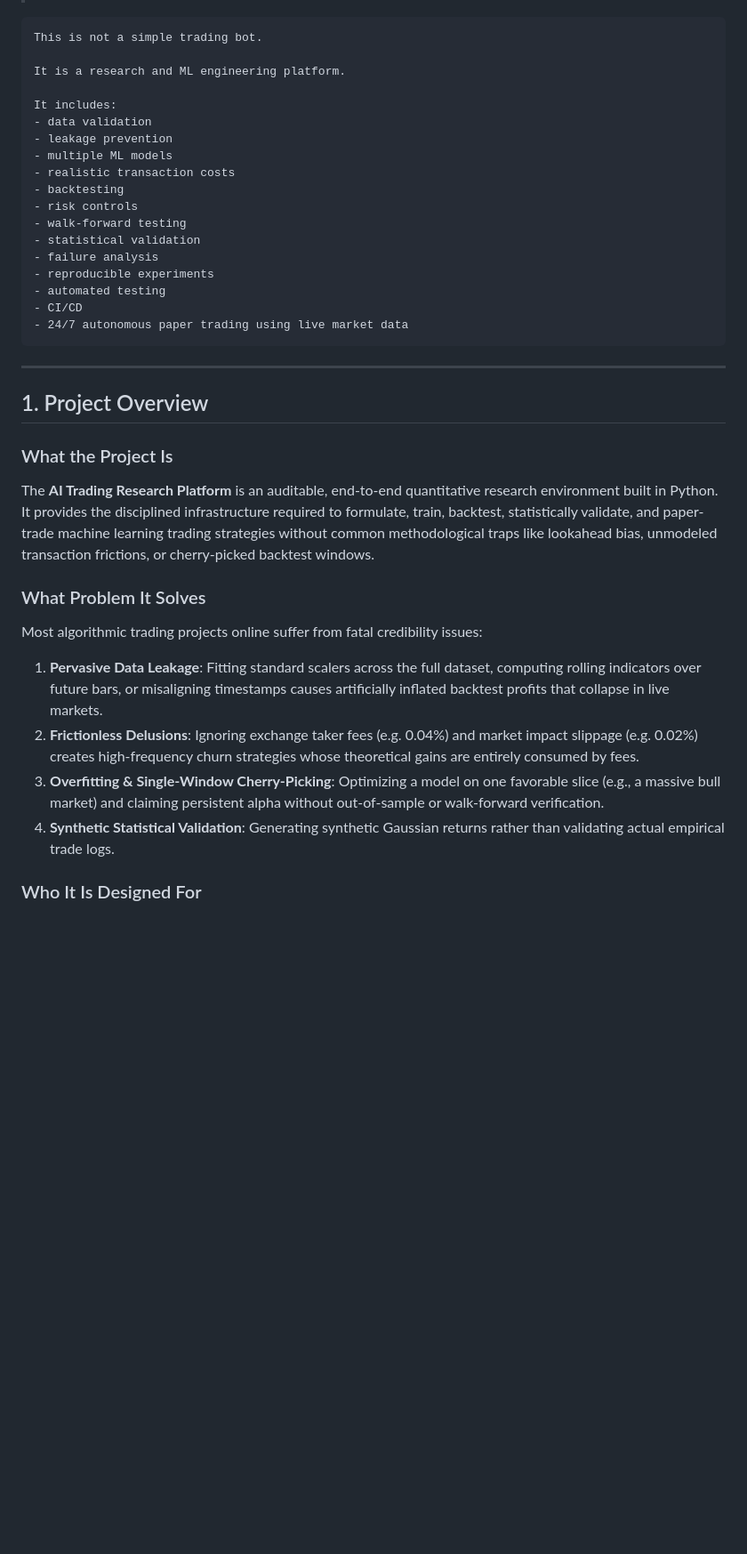
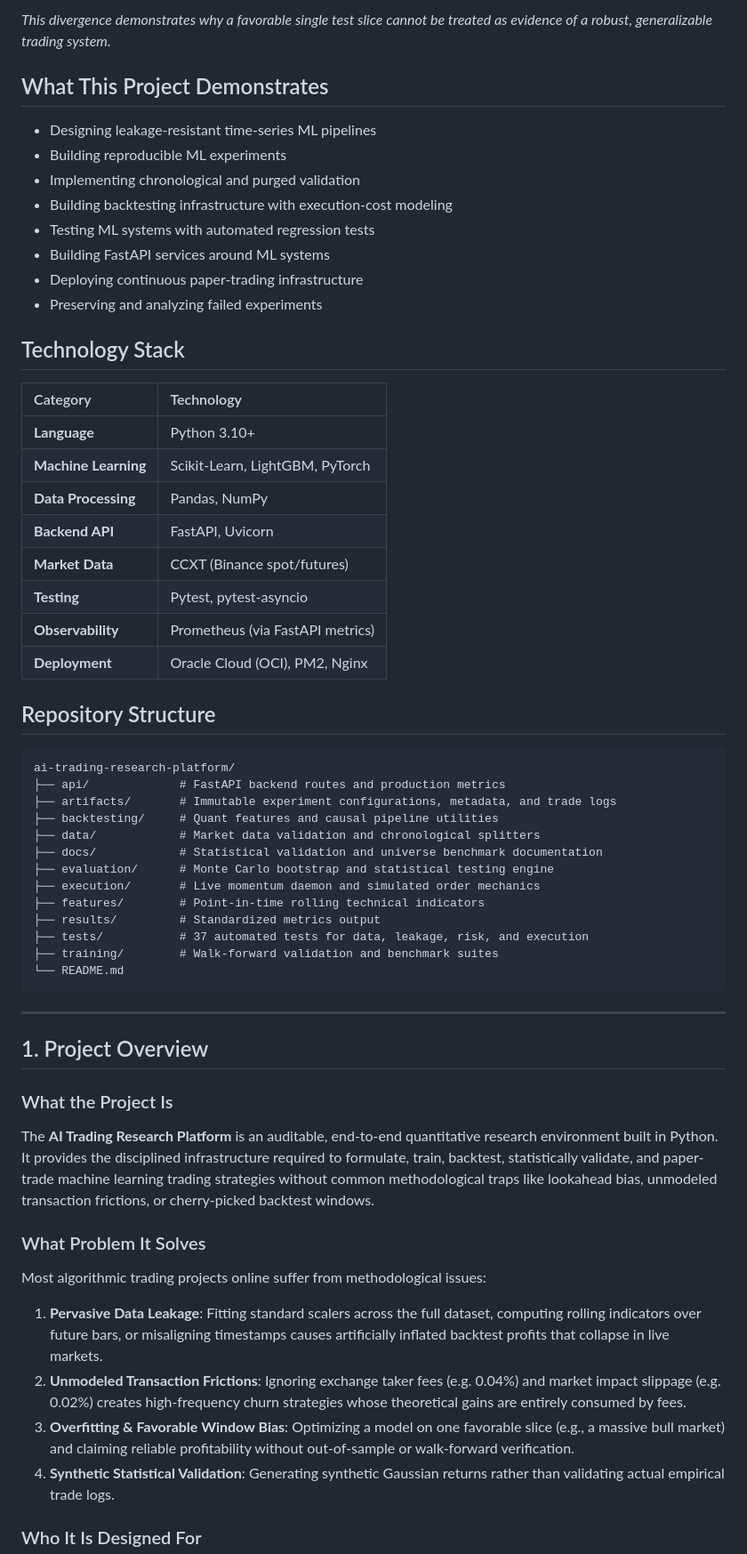
Before and after one commit to ajay1951/ai-trading-research-platform, a Markdown page: README.md, the part around one of its changes. Shown at 89% size. Rendered like a GitHub page; blank space fills up the shorter version.

Commit message:
docs: improve README for technical clarity and transparency

````diff
--- a/README.md
+++ b/README.md
@@ -14,22 +48,45 @@
+*This divergence demonstrates why a favorable single test slice cannot be treated as evidence of a robust, generalizable trading system.*
+
+## What This Project Demonstrates
+
+* Designing leakage-resistant time-series ML pipelines
+* Building reproducible ML experiments
+* Implementing chronological and purged validation
+* Building backtesting infrastructure with execution-cost modeling
+* Testing ML systems with automated regression tests
+* Building FastAPI services around ML systems
+* Deploying continuous paper-trading infrastructure
+* Preserving and analyzing failed experiments
+
+## Technology Stack
+
+| Category | Technology |
+| :--- | :--- |
+| **Language** | Python 3.10+ |
+| **Machine Learning** | Scikit-Learn, LightGBM, PyTorch |
+| **Data Processing** | Pandas, NumPy |
+| **Backend API** | FastAPI, Uvicorn |
+| **Market Data** | CCXT (Binance spot/futures) |
+| **Testing** | Pytest, pytest-asyncio |
+| **Observability** | Prometheus (via FastAPI metrics) |
+| **Deployment** | Oracle Cloud (OCI), PM2, Nginx |
+
+## Repository Structure
+
 ```text
-This is not a simple trading bot.
-
-It is a research and ML engineering platform.
-
-It includes:
-- data validation
-- leakage prevention
-- multiple ML models
-- realistic transaction costs
-- backtesting
-- risk controls
-- walk-forward testing
-- statistical validation
-- failure analysis
-- reproducible experiments
-- automated testing
-- CI/CD
-- 24/7 autonomous paper trading using live market data
+ai-trading-research-platform/
+├── api/             # FastAPI backend routes and production metrics
+├── artifacts/       # Immutable experiment configurations, metadata, and trade logs
+├── backtesting/     # Quant features and causal pipeline utilities
+├── data/            # Market data validation and chronological splitters
+├── docs/            # Statistical validation and universe benchmark documentation
+├── evaluation/      # Monte Carlo bootstrap and statistical testing engine
+├── execution/       # Live momentum daemon and simulated order mechanics
+├── features/        # Point-in-time rolling technical indicators
+├── results/         # Standardized metrics output
+├── tests/           # 37 automated tests for data, leakage, risk, and execution
+├── training/        # Walk-forward validation and benchmark suites
+└── README.md
 ```
 
 ---
@@ -40,10 +97,10 @@ It includes:
 The **AI Trading Research Platform** is an auditable, end-to-end quantitative research environment built in Python. It provides the disciplined infrastructure required to formulate, train, backtest, statistically validate, and paper-trade machine learning trading strategies without common methodological traps like lookahead bias, unmodeled transaction frictions, or cherry-picked backtest windows.
 
 ### What Problem It Solves
-Most algorithmic trading projects online suffer from fatal credibility issues:
+Most algorithmic trading projects online suffer from methodological issues:
 1. **Pervasive Data Leakage**: Fitting standard scalers across the full dataset, computing rolling indicators over future bars, or misaligning timestamps causes artificially inflated backtest profits that collapse in live markets.
-2. **Frictionless Delusions**: Ignoring exchange taker fees (e.g. 0.04%) and market impact slippage (e.g. 0.02%) creates high-frequency churn strategies whose theoretical gains are entirely consumed by fees.
-3. **Overfitting & Single-Window Cherry-Picking**: Optimizing a model on one favorable slice (e.g., a massive bull market) and claiming persistent alpha without out-of-sample or walk-forward verification.
+2. **Unmodeled Transaction Frictions**: Ignoring exchange taker fees (e.g. 0.04%) and market impact slippage (e.g. 0.02%) creates high-frequency churn strategies whose theoretical gains are entirely consumed by fees.
+3. **Overfitting & Favorable Window Bias**: Optimizing a model on one favorable slice (e.g., a massive bull market) and claiming reliable profitability without out-of-sample or walk-forward verification.
 4. **Synthetic Statistical Validation**: Generating synthetic Gaussian returns rather than validating actual empirical trade logs.
 
 ### Who It Is Designed For
````
Also changed, not shown: other parts of README.md (+38 -6 lines).
